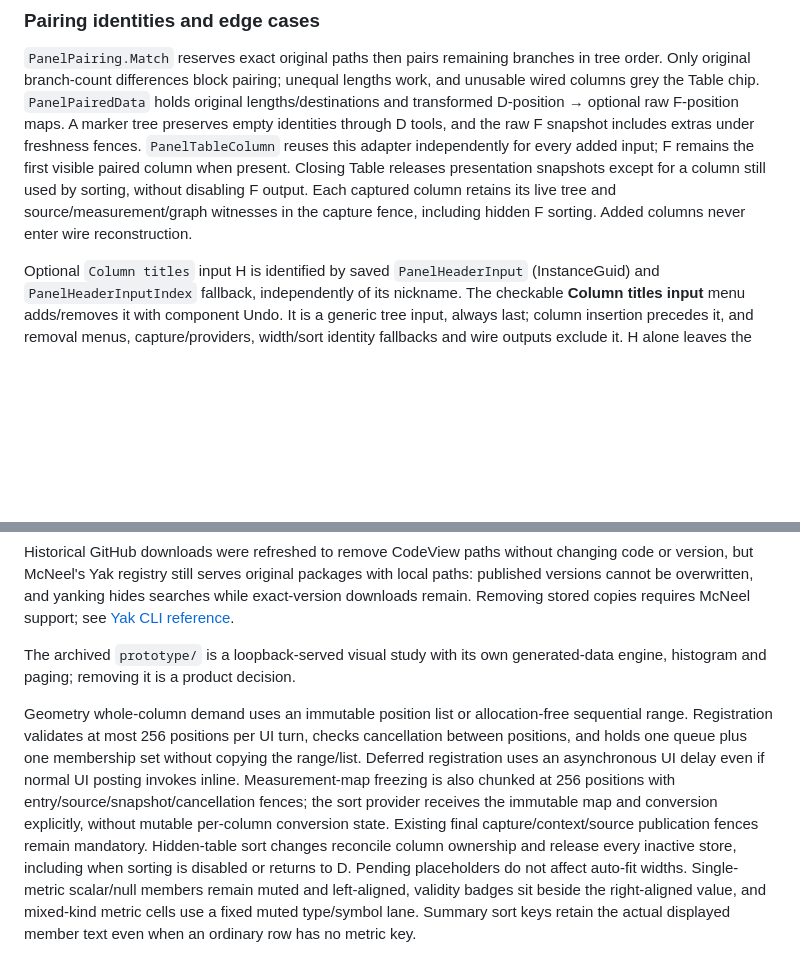
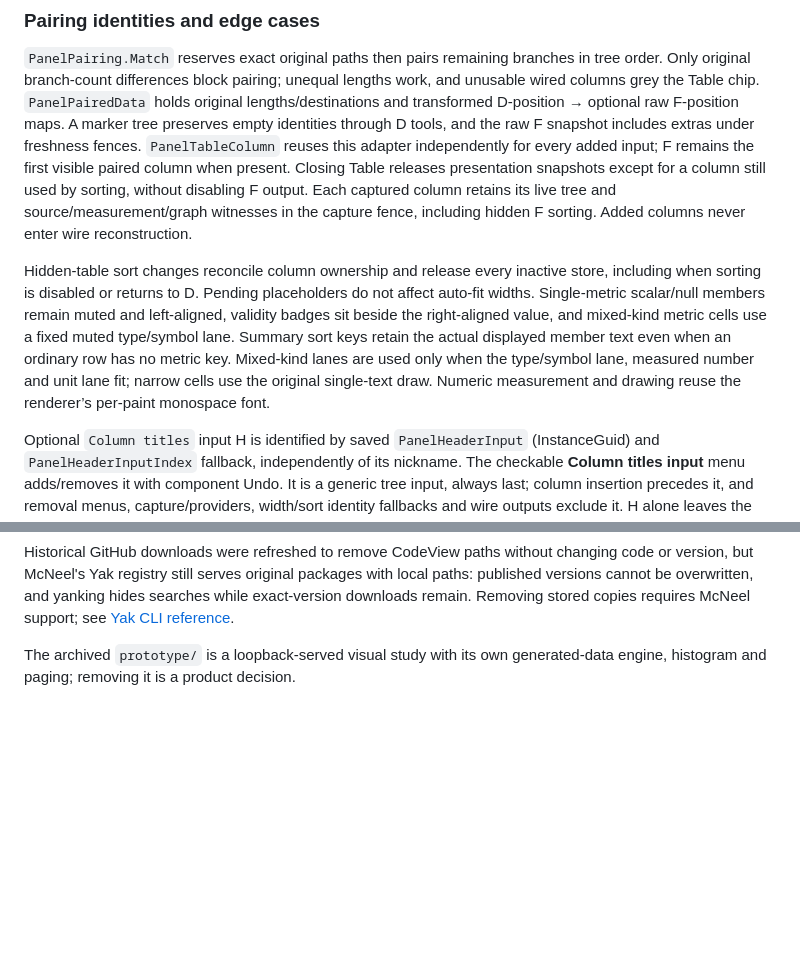
Before and after one commit to tsoumdoa/better-gh-panel, a Markdown page: docs/architecture.md, 2 parts joined by grey strips. GitHub-like rendering; blank space fills up the shorter version.

Commit message:
Clarify column compatibility and geometry table architecture

```diff
--- a/docs/architecture.md
+++ b/docs/architecture.md
@@ -166,6 +168,8 @@ Pending/failed filters/sets publish empty trees. Query edits/completion schedule
 
 `PanelPairing.Match` reserves exact original paths then pairs remaining branches in tree order. Only original branch-count differences block pairing; unequal lengths work, and unusable wired columns grey the Table chip. `PanelPairedData` holds original lengths/destinations and transformed D-position → optional raw F-position maps. A marker tree preserves empty identities through D tools, and the raw F snapshot includes extras under freshness fences. `PanelTableColumn` reuses this adapter independently for every added input; F remains the first visible paired column when present. Closing Table releases presentation snapshots except for a column still used by sorting, without disabling F output. Each captured column retains its live tree and source/measurement/graph witnesses in the capture fence, including hidden F sorting. Added columns never enter wire reconstruction.
 
+Hidden-table sort changes reconcile column ownership and release every inactive store, including when sorting is disabled or returns to D. Pending placeholders do not affect auto-fit widths. Single-metric scalar/null members remain muted and left-aligned, validity badges sit beside the right-aligned value, and mixed-kind metric cells use a fixed muted type/symbol lane. Summary sort keys retain the actual displayed member text even when an ordinary row has no metric key. Mixed-kind lanes are used only when the type/symbol lane, measured number and unit lane fit; narrow cells use the original single-text draw. Numeric measurement and drawing reuse the renderer’s per-paint monospace font.
+
 Optional `Column titles` input H is identified by saved `PanelHeaderInput` (InstanceGuid) and `PanelHeaderInputIndex` fallback, independently of its nickname. The checkable **Column titles input** menu adds/removes it with component Undo. It is a generic tree input, always last; column insertion precedes it, and removal menus, capture/providers, width/sort identity fallbacks and wire outputs exclude it. H alone leaves the ordinary list layout unchanged. Titles flatten tree order into fixed input slots: 0 = D, 1 = F (reserved even if absent/hidden), 2+ = added columns. `PanelTableText.HeaderTitle` keeps nonblank text verbatim and falls back to nicknames for missing/null/whitespace items; extras are ignored. Exact stock text/scalar fields avoid arbitrary goo/geometry formatters. Headers, sort chips, notes/warnings, cell/header tooltips and TSV share the resolved titles, retaining metric/unit/sort/unwired/error suffixes. Header tooltips identify custom titles with `Input: nickname` and spell out a homogeneous metric/unit. Title changes cancel pending copy and reset painted hits/auto widths. H changes go through a normal GH solve and the existing capture/publication fences; there is no H-only expiration override. Variable-parameter archives retain its role, wire and position; older fixed-port readers ignore it.
 
 | Boundary | Identity rule |
@@ -205,5 +209,3 @@ Native geometry clipboard supports Windows standard units; Mac copying/custom mo
 Historical GitHub downloads were refreshed to remove CodeView paths without changing code or version, but McNeel's Yak registry still serves original packages with local paths: published versions cannot be overwritten, and yanking hides searches while exact-version downloads remain. Removing stored copies requires McNeel support; see [Yak CLI reference](https://developer.rhino3d.com/guides/yak/yak-cli-reference/#yank).
 
 The archived `prototype/` is a loopback-served visual study with its own generated-data engine, histogram and paging; removing it is a product decision.
-
-Geometry whole-column demand uses an immutable position list or allocation-free sequential range. Registration validates at most 256 positions per UI turn, checks cancellation between positions, and holds one queue plus one membership set without copying the range/list. Deferred registration uses an asynchronous UI delay even if normal UI posting invokes inline. Measurement-map freezing is also chunked at 256 positions with entry/source/snapshot/cancellation fences; the sort provider receives the immutable map and conversion explicitly, without mutable per-column conversion state. Existing final capture/context/source publication fences remain mandatory. Hidden-table sort changes reconcile column ownership and release every inactive store, including when sorting is disabled or returns to D. Pending placeholders do not affect auto-fit widths. Single-metric scalar/null members remain muted and left-aligned, validity badges sit beside the right-aligned value, and mixed-kind metric cells use a fixed muted type/symbol lane. Summary sort keys retain the actual displayed member text even when an ordinary row has no metric key.
```
Also changed, not shown: other parts of docs/architecture.md (+2 -0 lines), CHANGELOG.md (+1 -1 lines).
